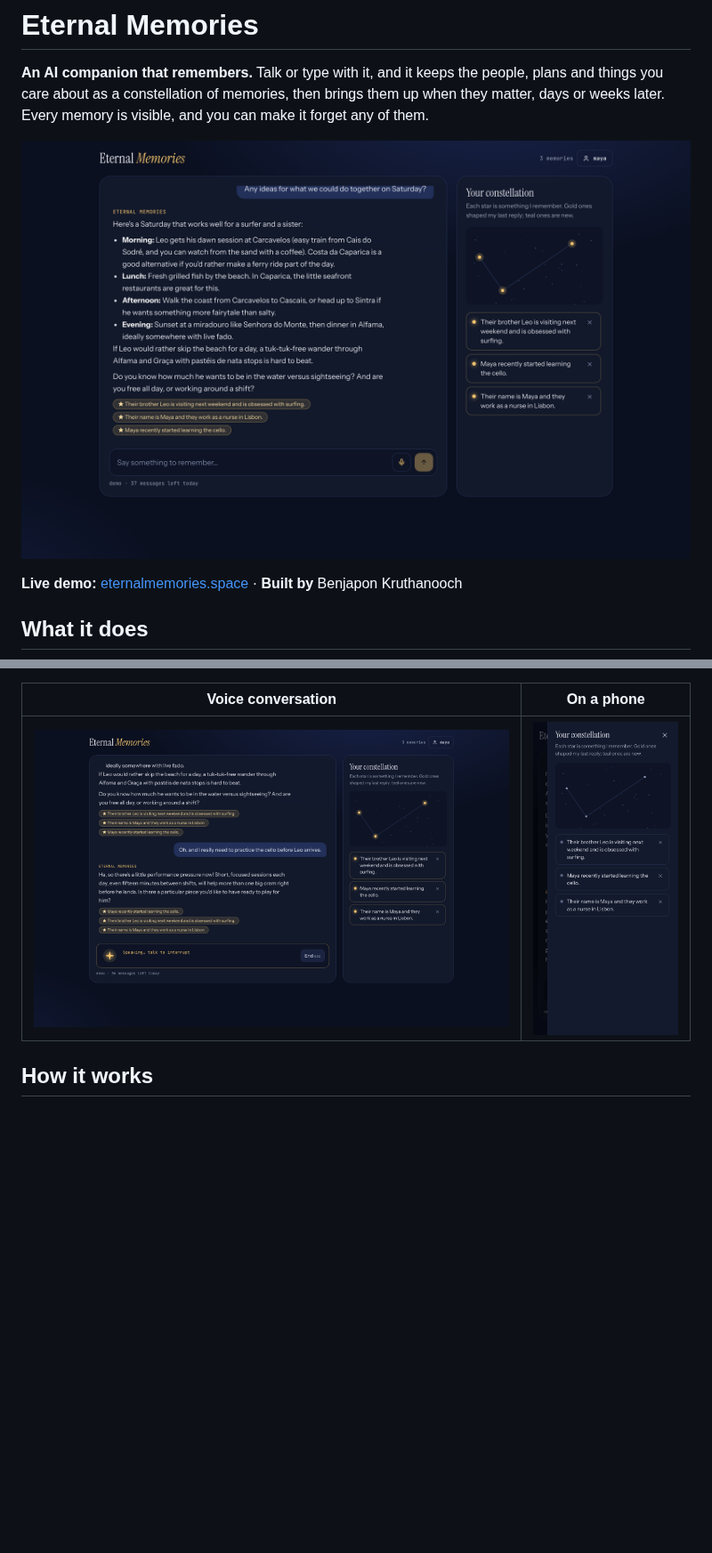
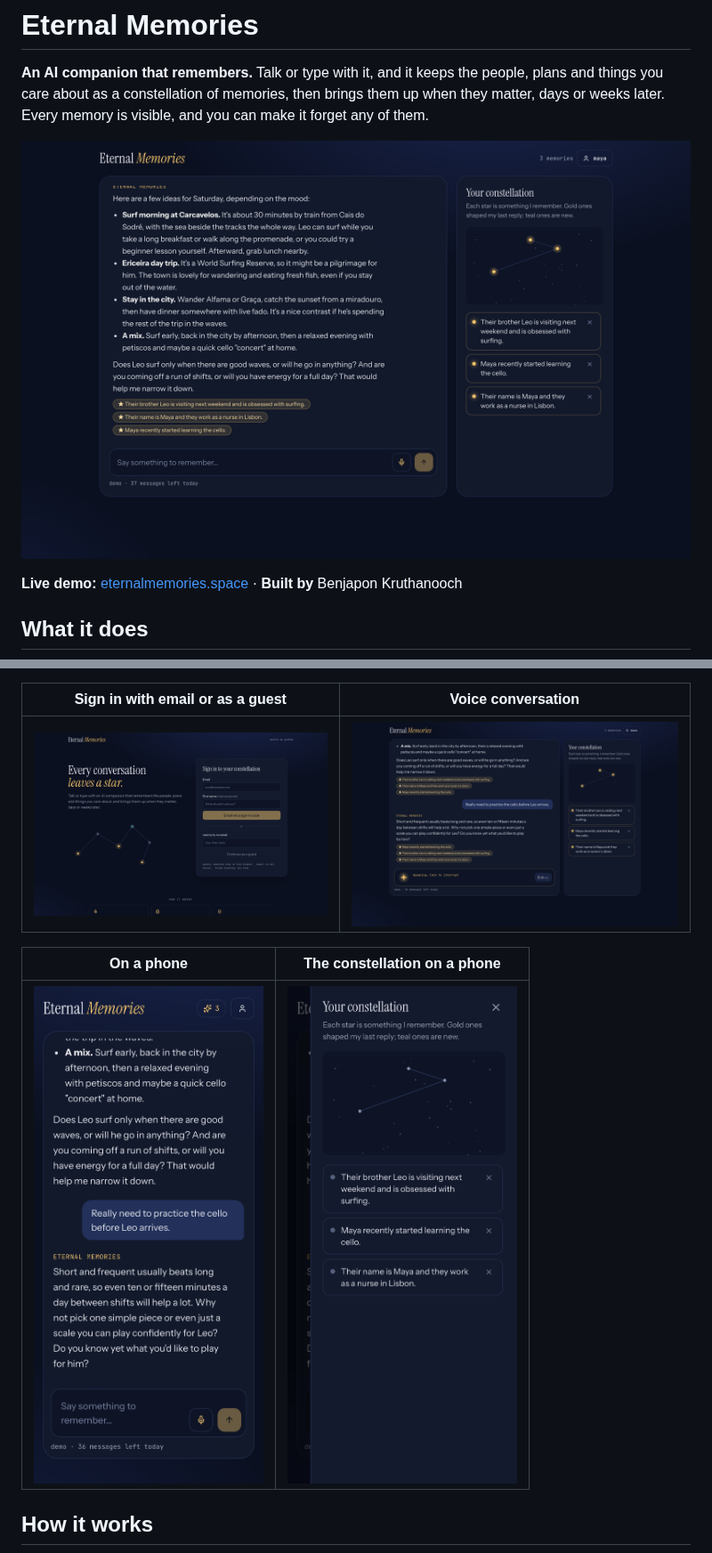
Before and after one commit to KRUT74/Eternal_Memories, a Markdown page: README.md, 2 parts joined by grey strips. Shown at 89% size. Rendered like a GitHub page; pictures changed too: docs/screenshots/chat.png, docs/screenshots/mobile-chat.png, docs/screenshots/mobile-constellation.png; blank space fills up the shorter version.

Commit message:
Docs: fresh screenshots incl. sign-in page; bare domain as main address; DMARC
Co-Authored-By: Claude Opus 5.5 <noreply@anthropic.com>

```diff
--- a/README.md
+++ b/README.md
@@ -22,9 +22,13 @@ days or weeks later. Every memory is visible, and you can make it forget any of
 - **Private by design.** Identity lives in a signed, httpOnly session cookie, sign-in codes
   are stored only as hashes, and nothing is shared between visitors.
 
-| Voice conversation | On a phone |
+| Sign in with email or as a guest | Voice conversation |
 | --- | --- |
-| ![Voice mode: the companion is speaking and can be interrupted](docs/screenshots/voice.png) | ![The constellation as a drawer on a phone](docs/screenshots/mobile-constellation.png) |
+| ![The main page with sign-in by emailed code or as a guest](docs/screenshots/welcome.png) | ![Voice mode: the companion is speaking and can be interrupted](docs/screenshots/voice.png) |
+
+| On a phone | The constellation on a phone |
+| --- | --- |
+| ![The chat on a phone](docs/screenshots/mobile-chat.png) | ![The constellation as a drawer on a phone](docs/screenshots/mobile-constellation.png) |
 
 ## How it works
 
```
Also changed, not shown: docs/SETUP.md (+5 -2 lines).
